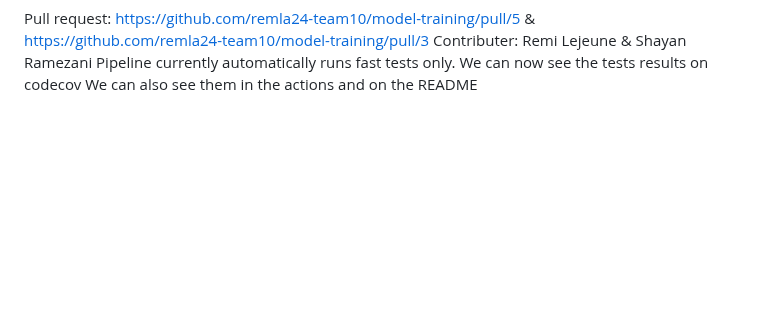
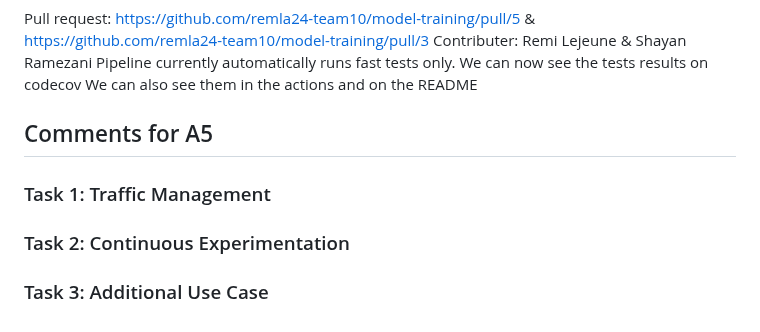
Before and after one commit to remla24-team10/operation, a Markdown page: README.md, the part around the change. Rendered like a GitHub page; blank space fills up the shorter version.

Commit message:
Setup of Comments for A5

```diff
--- a/README.md
+++ b/README.md
@@ -196,3 +196,11 @@ Contributer: Remi Lejeune & Shayan Ramezani
 Pipeline currently automatically runs fast tests only.
 We can now see the tests results on codecov
 We can also see them in the actions and on the README
+
+## Comments for A5
+
+### Task 1: Traffic Management
+
+### Task 2: Continuous Experimentation
+
+### Task 3: Additional Use Case
```
